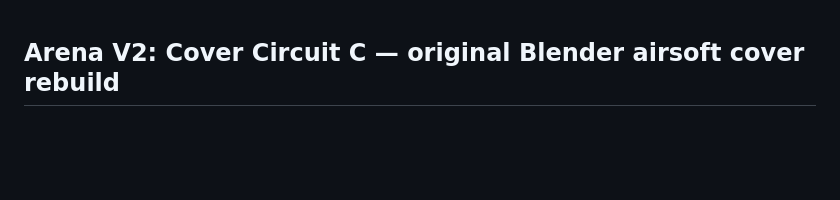
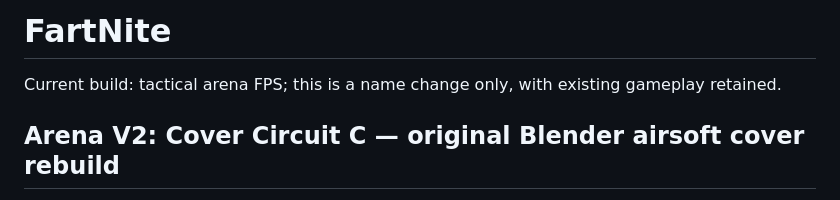
Before and after one commit to Bendy123456/brick-battlegrounds, a Markdown page: README.md, the part around the change. Drawn GitHub-style; blank space fills up the shorter version.

Commit message:
Rebrand README.md to FartNite

```diff
--- a/README.md
+++ b/README.md
@@ -1,3 +1,7 @@
+# FartNite
+
+Current build: tactical arena FPS; this is a name change only, with existing gameplay retained.
+
 ## Arena V2: Cover Circuit C — original Blender airsoft cover rebuild
 
 **Selected aesthetic: realistic plywood + inflatable tournament bunkers (Option C).**
```
